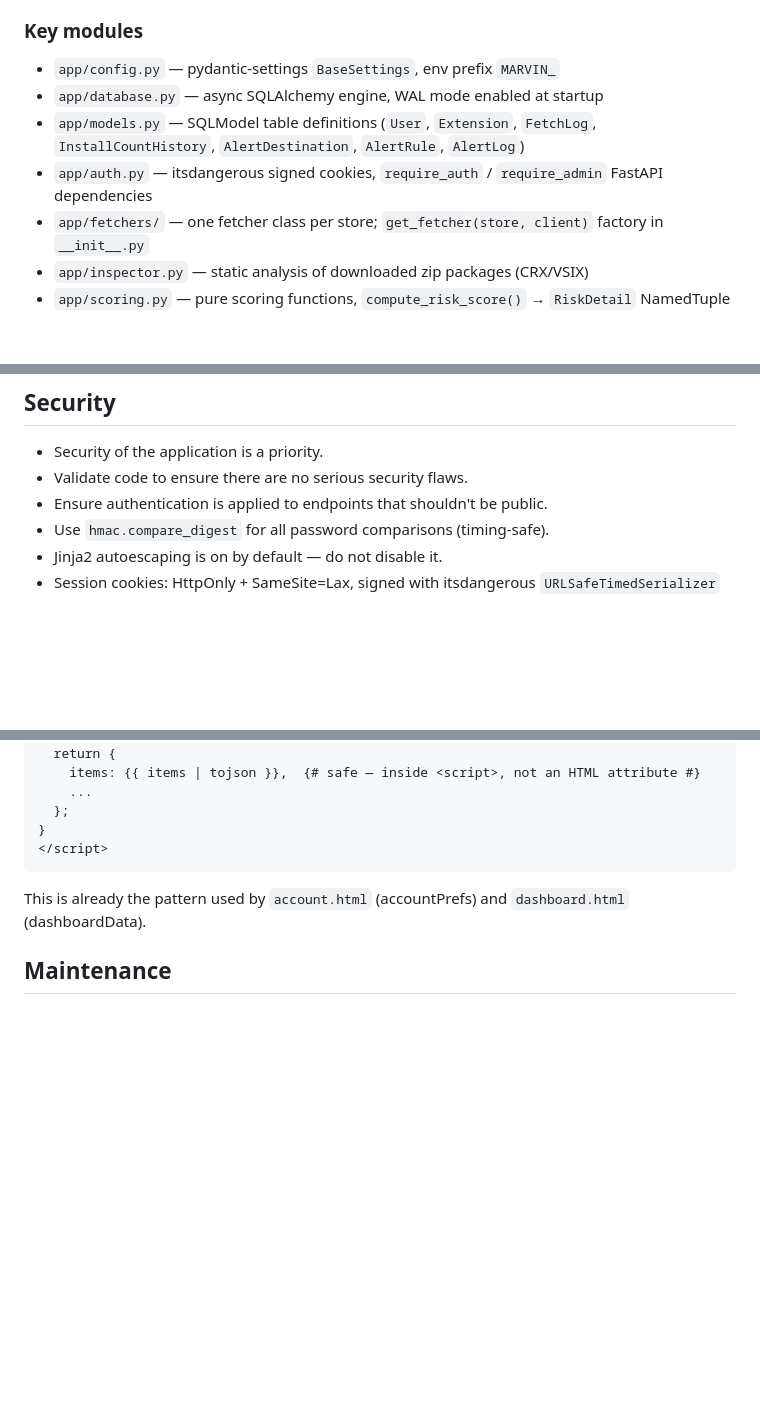
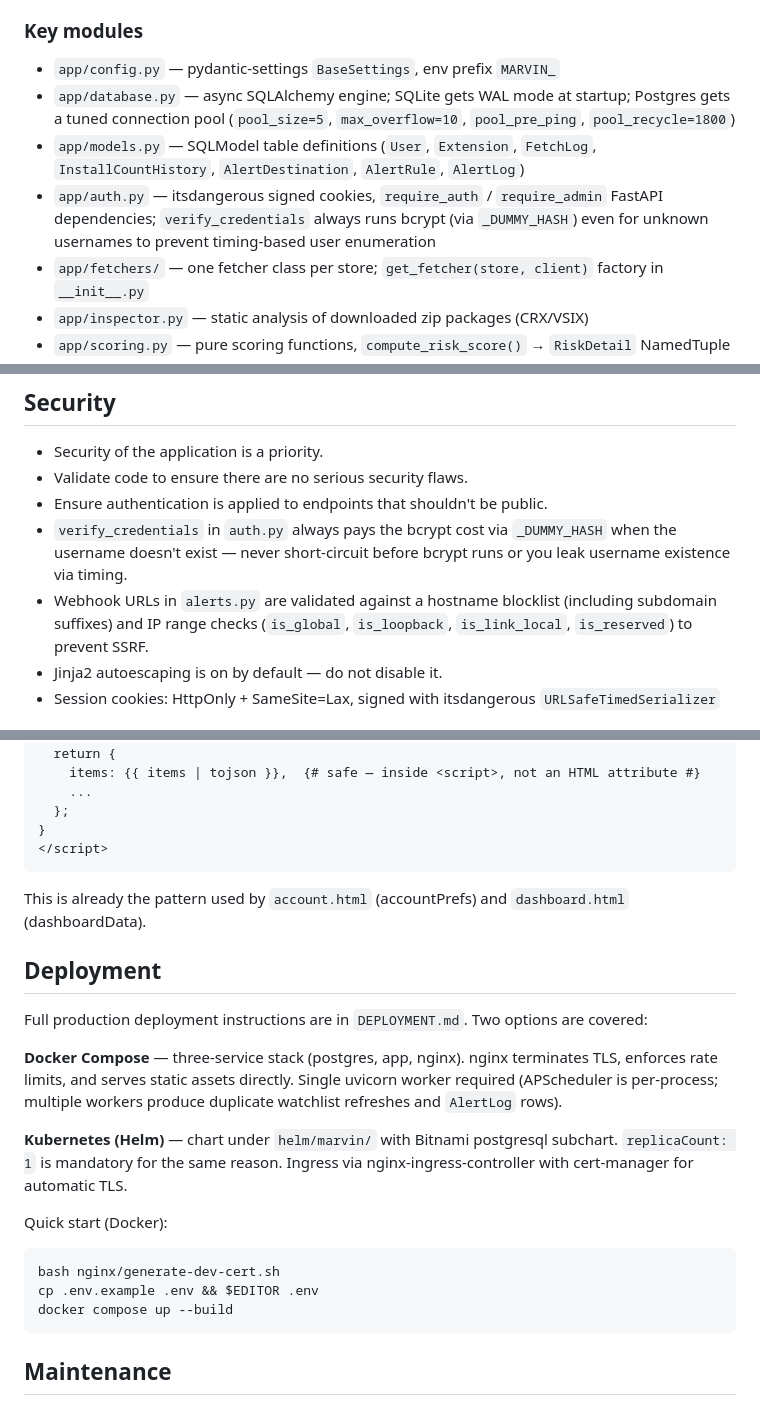
Before and after one commit to IcebergAI/IcebergEBS, a Markdown page: CLAUDE.md, 3 parts joined by grey strips. Drawn GitHub-style; blank space fills up the shorter version.

````diff
--- a/CLAUDE.md
+++ b/CLAUDE.md
@@ -30,9 +30,9 @@ API-first design. All data flows through FastAPI endpoints; the UI consumes them
 
 ### Key modules
 - `app/config.py` — pydantic-settings `BaseSettings`, env prefix `MARVIN_`
-- `app/database.py` — async SQLAlchemy engine, WAL mode enabled at startup
+- `app/database.py` — async SQLAlchemy engine; SQLite gets WAL mode at startup; Postgres gets a tuned connection pool (`pool_size=5`, `max_overflow=10`, `pool_pre_ping`, `pool_recycle=1800`)
 - `app/models.py` — SQLModel table definitions (`User`, `Extension`, `FetchLog`, `InstallCountHistory`, `AlertDestination`, `AlertRule`, `AlertLog`)
-- `app/auth.py` — itsdangerous signed cookies, `require_auth` / `require_admin` FastAPI dependencies
+- `app/auth.py` — itsdangerous signed cookies, `require_auth` / `require_admin` FastAPI dependencies; `verify_credentials` always runs bcrypt (via `_DUMMY_HASH`) even for unknown usernames to prevent timing-based user enumeration
 - `app/fetchers/` — one fetcher class per store; `get_fetcher(store, client)` factory in `__init__.py`
 - `app/inspector.py` — static analysis of downloaded zip packages (CRX/VSIX)
 - `app/scoring.py` — pure scoring functions, `compute_risk_score()` → `RiskDetail` NamedTuple
@@ -105,7 +105,8 @@ venv/bin/python -m pytest tests/ -v
 - Security of the application is a priority.
 - Validate code to ensure there are no serious security flaws.
 - Ensure authentication is applied to endpoints that shouldn't be public.
-- Use `hmac.compare_digest` for all password comparisons (timing-safe).
+- `verify_credentials` in `auth.py` always pays the bcrypt cost via `_DUMMY_HASH` when the username doesn't exist — never short-circuit before bcrypt runs or you leak username existence via timing.
+- Webhook URLs in `alerts.py` are validated against a hostname blocklist (including subdomain suffixes) and IP range checks (`is_global`, `is_loopback`, `is_link_local`, `is_reserved`) to prevent SSRF.
 - Jinja2 autoescaping is on by default — do not disable it.
 - Session cookies: HttpOnly + SameSite=Lax, signed with itsdangerous `URLSafeTimedSerializer`
 
@@ -143,6 +146,21 @@ function myComponent() {
 
 This is already the pattern used by `account.html` (accountPrefs) and `dashboard.html` (dashboardData).
 
+## Deployment
+
+Full production deployment instructions are in `DEPLOYMENT.md`. Two options are covered:
+
+**Docker Compose** — three-service stack (postgres, app, nginx). nginx terminates TLS, enforces rate limits, and serves static assets directly. Single uvicorn worker required (APScheduler is per-process; multiple workers produce duplicate watchlist refreshes and `AlertLog` rows).
+
+**Kubernetes (Helm)** — chart under `helm/marvin/` with Bitnami postgresql subchart. `replicaCount: 1` is mandatory for the same reason. Ingress via nginx-ingress-controller with cert-manager for automatic TLS.
+
+Quick start (Docker):
+```bash
+bash nginx/generate-dev-cert.sh
+cp .env.example .env && $EDITOR .env
+docker compose up --build
+```
+
 ## Maintenance
 - Keep this file up to date with decisions around structure, architecture, and function.
 - Ensure the application's help page (`app/templates/help.html`) is up to date and accurate.
````
Also changed, not shown: other parts of CLAUDE.md (+3 -1 lines), README.md (+16 -3 lines).
